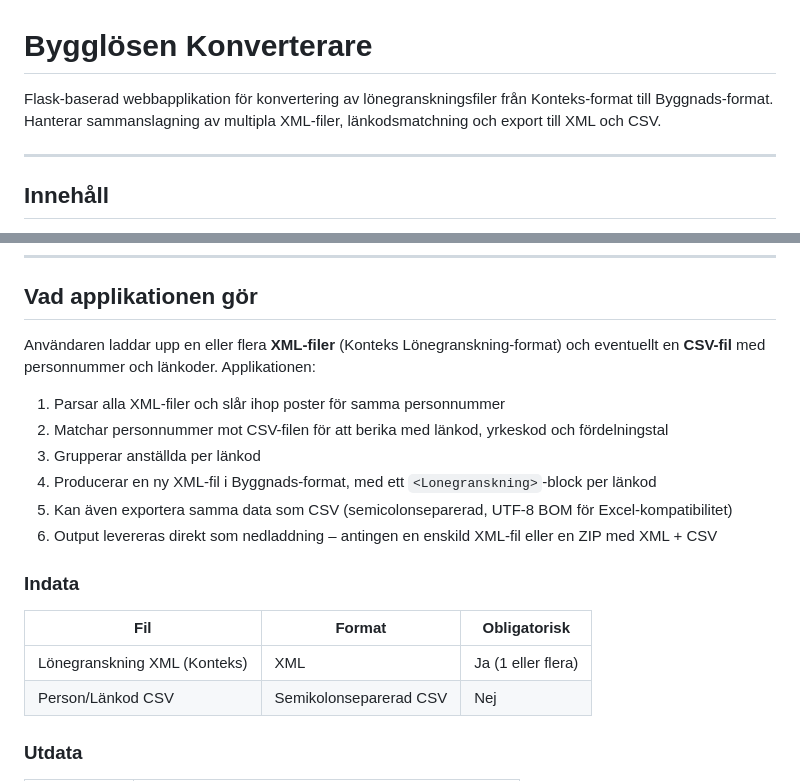
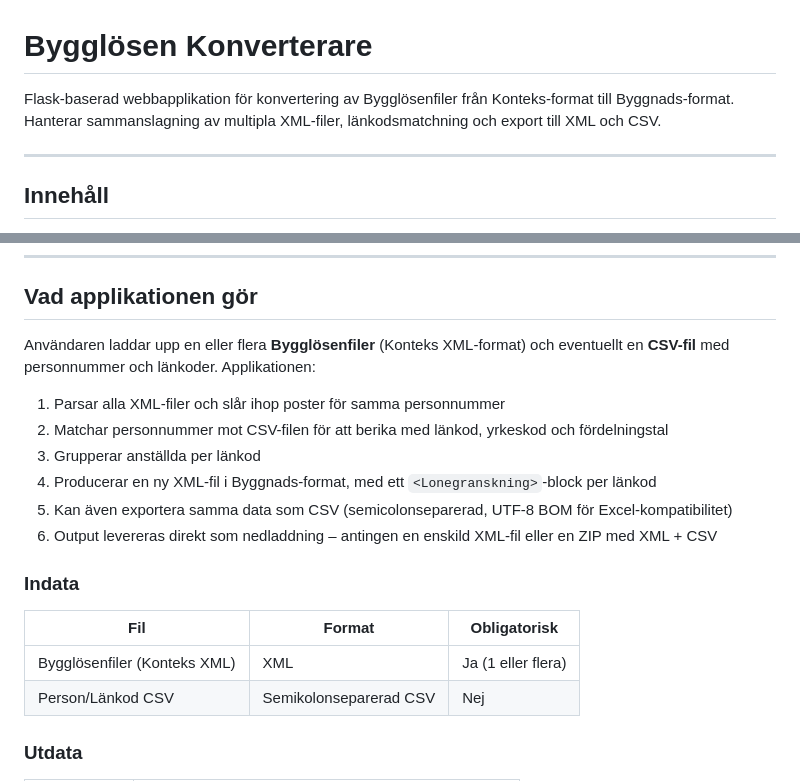
Before and after one commit to Friggo-74/bygglosen-converter, a Markdown page: README.md, 2 parts joined by grey strips. GitHub-like rendering.

Commit message:
Update terminology in README.md to match UI changes

```diff
--- a/README.md
+++ b/README.md
@@ -1,6 +1,6 @@
 # Bygglösen Konverterare
 
-Flask-baserad webbapplikation för konvertering av lönegranskningsfiler från Konteks-format till Byggnads-format. Hanterar sammanslagning av multipla XML-filer, länkodsmatchning och export till XML och CSV.
+Flask-baserad webbapplikation för konvertering av Bygglösenfiler från Konteks-format till Byggnads-format. Hanterar sammanslagning av multipla XML-filer, länkodsmatchning och export till XML och CSV.
 
 ---
 
@@ -20,7 +20,7 @@ Flask-baserad webbapplikation för konvertering av lönegranskningsfiler från K
 
 ## Vad applikationen gör
 
-Användaren laddar upp en eller flera **XML-filer** (Konteks Lönegranskning-format) och eventuellt en **CSV-fil** med personnummer och länkoder. Applikationen:
+Användaren laddar upp en eller flera **Bygglösenfiler** (Konteks XML-format) och eventuellt en **CSV-fil** med personnummer och länkoder. Applikationen:
 
 1. Parsar alla XML-filer och slår ihop poster för samma personnummer
 2. Matchar personnummer mot CSV-filen för att berika med länkod, yrkeskod och fördelningstal
@@ -33,7 +33,7 @@ Användaren laddar upp en eller flera **XML-filer** (Konteks Lönegranskning-for
 
 | Fil | Format | Obligatorisk |
 |-----|--------|-------------|
-| Lönegranskning XML (Konteks) | XML | Ja (1 eller flera) |
+| Bygglösenfiler (Konteks XML) | XML | Ja (1 eller flera) |
 | Person/Länkod CSV | Semikolonseparerad CSV | Nej |
 
 ### Utdata
```
